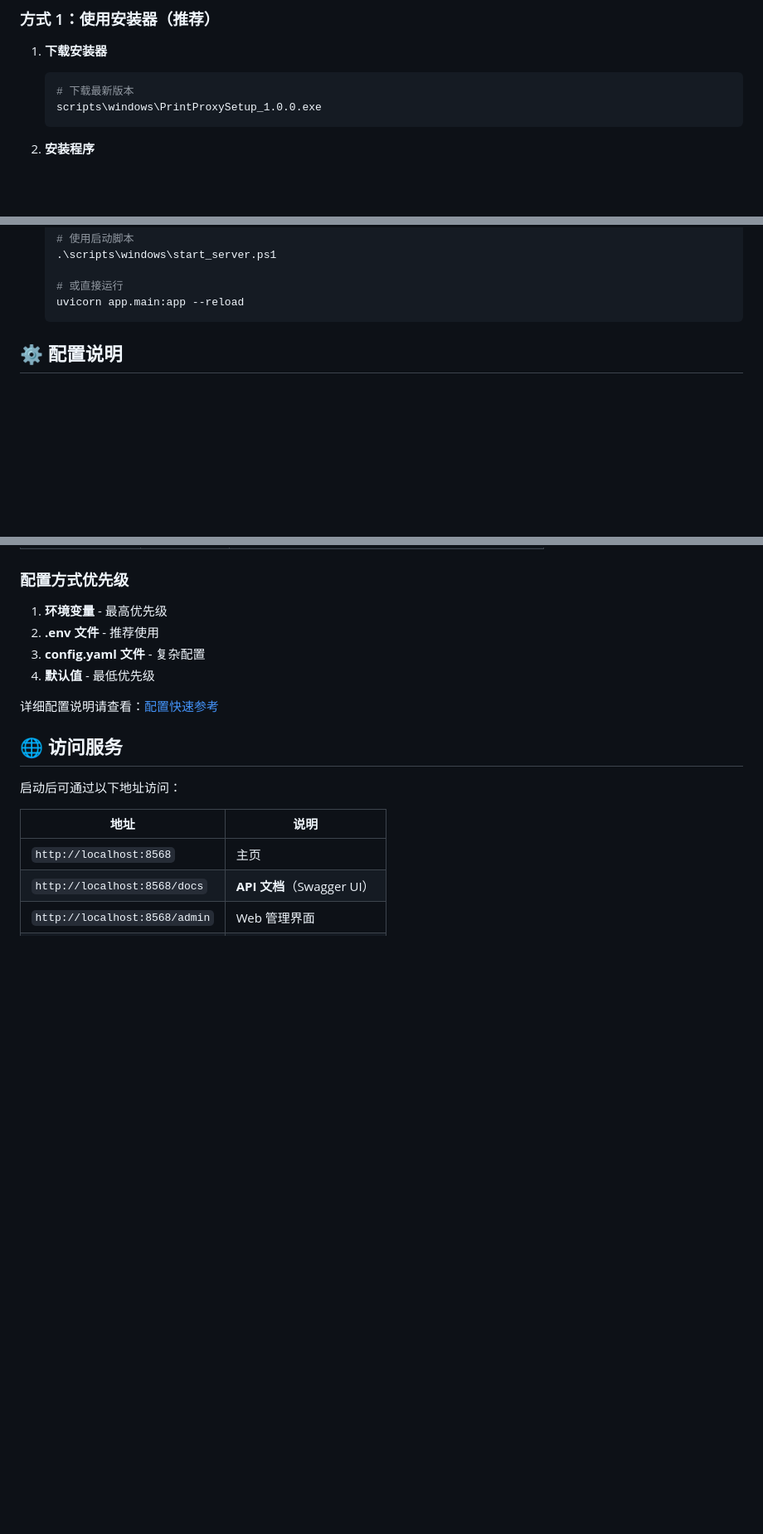
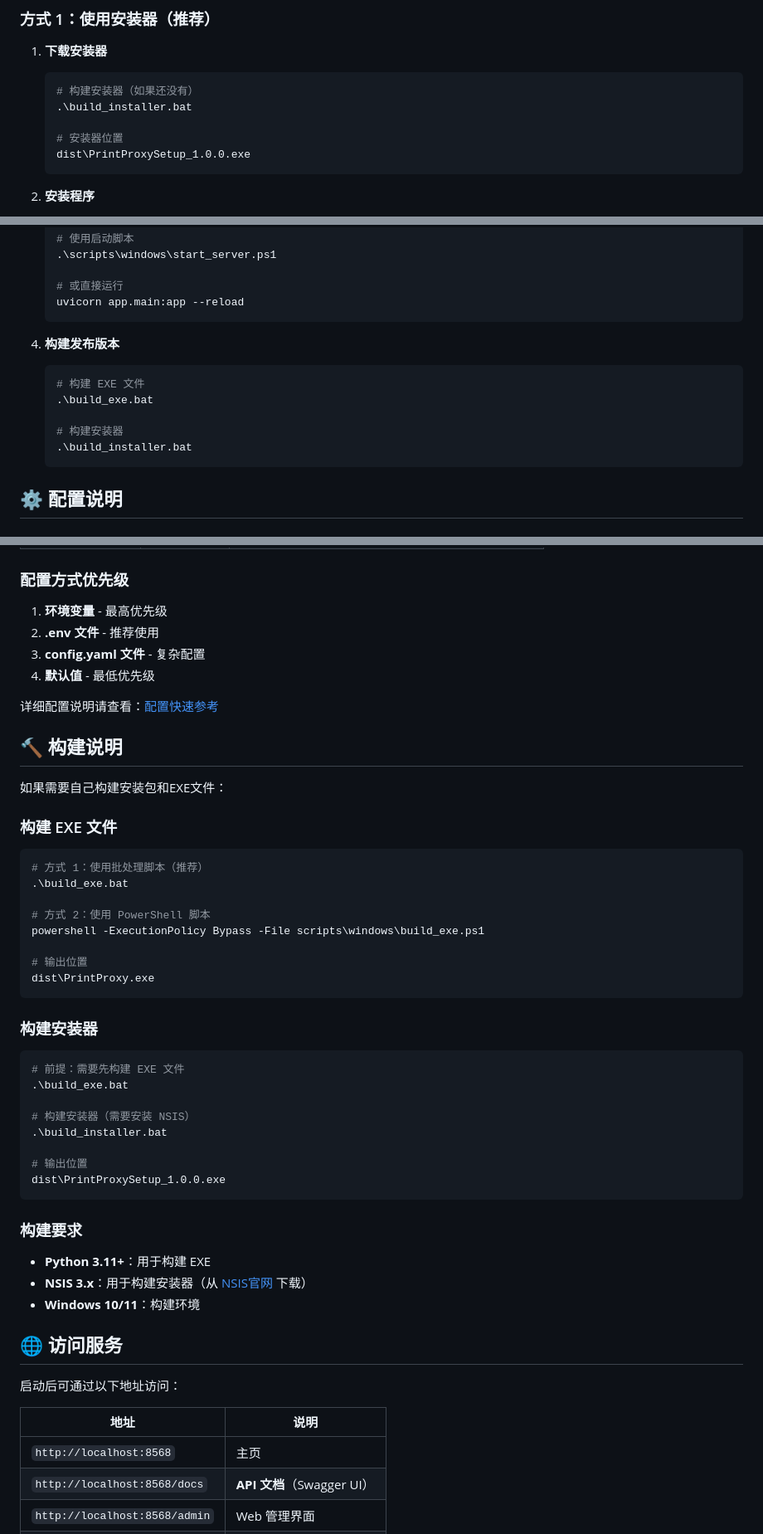
Before and after one commit to CodingYoo/print_proxy, a Markdown page: README.md, 3 parts joined by grey strips. Shown at 83% size. Drawn GitHub-style; blank space fills up the shorter version.

````diff
--- a/README.md
+++ b/README.md
@@ -41,8 +41,11 @@ PrintProxy 是一个专业的 Windows 打印代理服务，基于 FastAPI 构建
 
 1. **下载安装器**
    ```powershell
-   # 下载最新版本
-   scripts\windows\PrintProxySetup_1.0.0.exe
+   # 构建安装器（如果还没有）
+   .\build_installer.bat
+
+   # 安装器位置
+   dist\PrintProxySetup_1.0.0.exe
    ```
 
 2. **安装程序**
@@ -90,6 +96,15 @@ C:\YourPath\PrintProxy.exe
 
    # 或直接运行
    uvicorn app.main:app --reload
+   ```
+
+4. **构建发布版本**
+   ```powershell
+   # 构建 EXE 文件
+   .\build_exe.bat
+
+   # 构建安装器
+   .\build_installer.bat
    ```
 
 ## ⚙️ 配置说明
@@ -121,6 +136,42 @@ notepad .env
 4. **默认值** - 最低优先级
 
 详细配置说明请查看：[配置快速参考](docs/配置快速参考.md)
+
+## 🔨 构建说明
+
+如果需要自己构建安装包和EXE文件：
+
+### 构建 EXE 文件
+
+```powershell
+# 方式 1：使用批处理脚本（推荐）
+.\build_exe.bat
+
+# 方式 2：使用 PowerShell 脚本
+powershell -ExecutionPolicy Bypass -File scripts\windows\build_exe.ps1
+
+# 输出位置
+dist\PrintProxy.exe
+```
+
+### 构建安装器
+
+```powershell
+# 前提：需要先构建 EXE 文件
+.\build_exe.bat
+
+# 构建安装器（需要安装 NSIS）
+.\build_installer.bat
+
+# 输出位置
+dist\PrintProxySetup_1.0.0.exe
+```
+
+### 构建要求
+
+- **Python 3.11+**：用于构建 EXE
+- **NSIS 3.x**：用于构建安装器（从 [NSIS官网](https://nsis.sourceforge.io/Download) 下载）
+- **Windows 10/11**：构建环境
 
 ## 🌐 访问服务
 
````
Also changed, not shown: other parts of README.md (+7 -4 lines).
